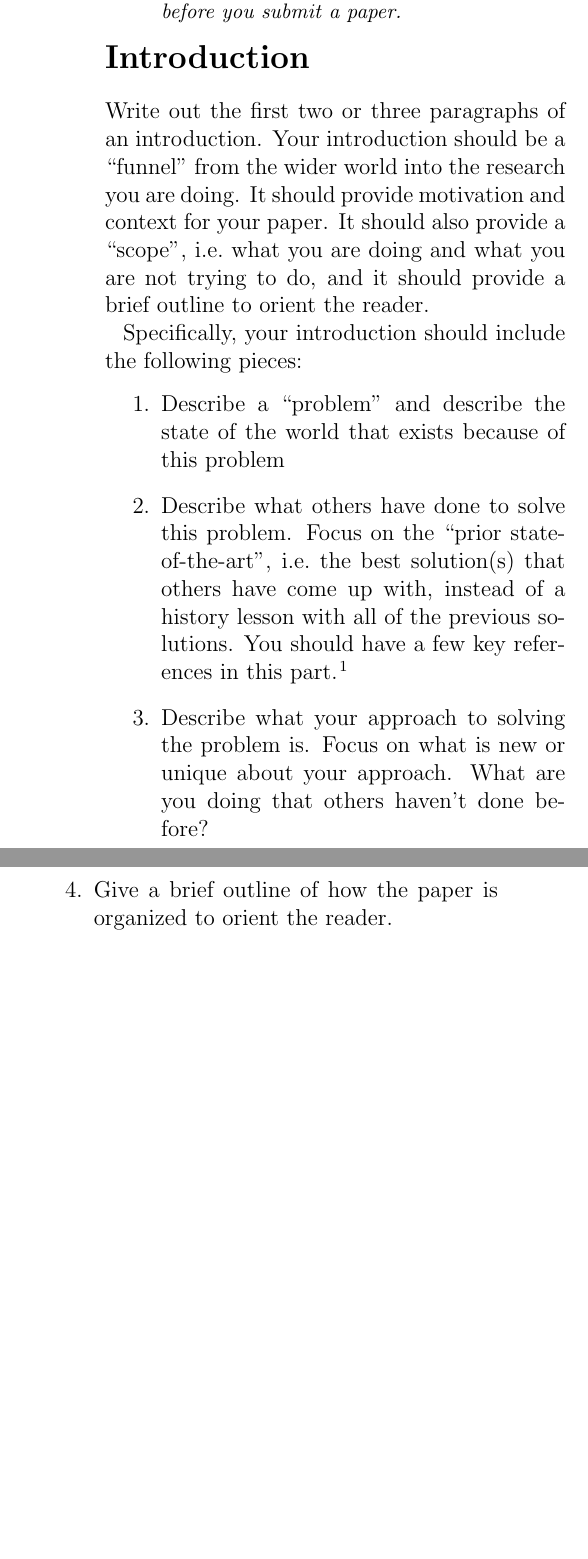
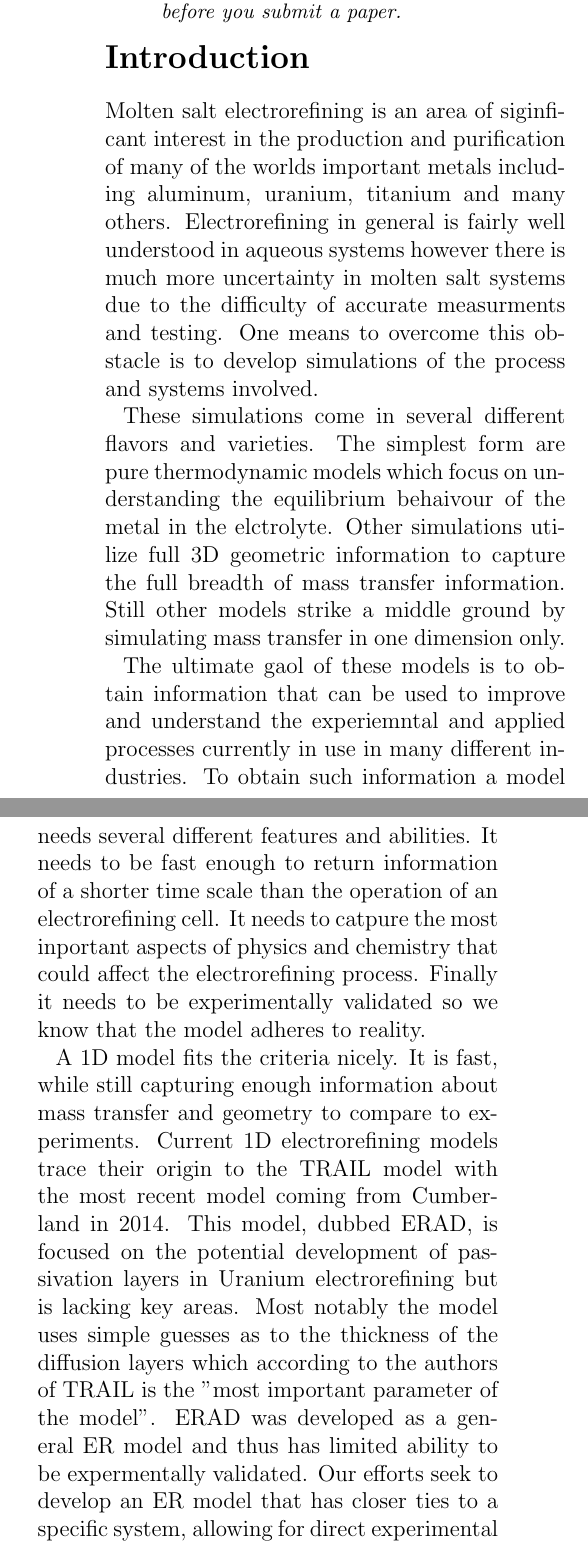
Before and after one commit to EliasWorthing/ERcell_2025, a LaTeX paper (manuscript/manuscript.tex): two parts of the columns of page 1 of 4, joined at a grey line, cut so that both start at the same text, the shorter picture padded with empty space. Compiled offline with pdfLaTeX.

Commit message:
wrote up outline of introduction

```diff
--- a/manuscript/manuscript.tex
+++ b/manuscript/manuscript.tex
@@ -14,11 +14,11 @@
 
 % --- Title, Author Info, Abstract Text ---
 % {{{
-\title{How to Write a Research Paper}
-\author{Douglas R. Tree}
+\title{On the Development of a Molten Salt Electrorefining Simulation}
+\author{Dakota S. Banks}
 \affiliation{Chemical Engineering Department, Brigham Young University, Provo, Utah}
 \date{\today}
-\email{tree.doug@byu.edu}
+\email{dakotasb@byu.edu}
 
 \newcommand*{\abstracttext}{
 % Put abstract text here
@@ -52,23 +52,29 @@ Writing the abstract is typically the last step before you submit a paper.}
 
 \section{Introduction}
 % {{{
+Molten salt electrorefining is an area of siginficant interest in the production and purification of many of the worlds important metals including aluminum, uranium, titanium and many others.
+Electrorefining in general is fairly well understood in aqueous systems however there is much more uncertainty in molten salt systems due to the difficulty of accurate measurments and testing.
+One means to overcome this obstacle is to develop simulations of the process and systems involved.
 
-Write out the first two or three paragraphs of an introduction.
-Your introduction should be a ``funnel'' from the wider world into the research you are doing.
-It should provide motivation and context for your paper.
-It should also provide a ``scope'', i.e.\ what you are doing and what you are not trying to do, and it should provide a brief outline to orient the reader.
+These simulations come in several different flavors and varieties.
+The simplest form are pure thermodynamic models which focus on understanding the equilibrium behaivour of the metal in the elctrolyte.
+Other simulations utilize full 3D geometric information to capture the full breadth of mass transfer information.
+Still other models strike a middle ground by simulating mass transfer in one dimension only.
 
-Specifically, your introduction should include the following pieces:
-\begin{enumerate}
-  \item Describe a ``problem'' and describe the state of the world that exists because of this problem
-  \item Describe what others have done to solve this problem.
-Focus on the ``prior state-of-the-art'', i.e.\ the best solution(s) that others have come up with, instead of a history lesson with all of the previous solutions.
-You should have a few key references in this part~\cite{Tree2018}.
-  \item Describe what your approach to solving the problem is.
-Focus on what is new or unique about your approach.
-What are you doing that others haven't done before?
-  \item Give a brief outline of how the paper is organized to orient the reader.
-\end{enumerate}
+The ultimate gaol of these models is to obtain information that can be used to improve and understand the experiemntal and applied processes currently in use in many different industries.
+To obtain such information a model needs several different features and abilities. It needs to be fast enough to return information of a shorter time scale than the operation of an electrorefining cell.
+It needs to catpure the most inportant aspects of physics and chemistry that could affect the electrorefining process.
+Finally it needs to be experimentally validated so we know that the model adheres to reality.
+
+A 1D model fits the criteria nicely. It is fast, while still capturing enough information about mass transfer and geometry to compare to experiments.
+Current 1D electrorefining models trace their origin to the TRAIL model with the most recent model coming from Cumberland in 2014.
+This model, dubbed ERAD, is focused on the potential development of passivation layers in Uranium electrorefining but is lacking key areas.
+Most notably the model uses simple guesses as to the thickness of the diffusion layers which according to the authors of TRAIL is the "most important parameter of the model".
+ERAD was developed as a general ER model and thus has limited ability to be expermentally validated.
+Our efforts seek to develop an ER model that has closer ties to a specific system, allowing for direct experimental validation without a total sacrifice of generality.
+
+The simulation developed in the paper calculates the mass transfer in the difusion layer, the diffusion layer thicknesses based on transport boundary layer theory and the anode activity as a funciton of the analyte mass fraction in the anode.
+Additionally the mass transport model incorporates transient migration and diffusion of every species in the system (molten salt components and analyte).
 
 % }}}
 
@@ -93 +93,0 @@ Organize your figures within the subsections that does the same thing.
-At the outline stage, do not write full paragraphs in the results and discussion.
```
Also changed, not shown: manuscript/manuscript.tex (11 more changed lines).
